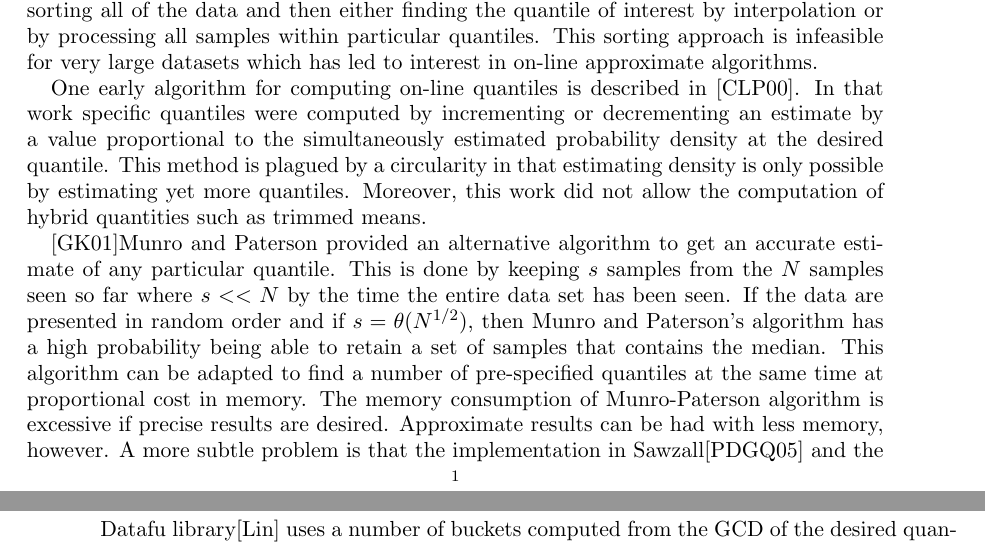
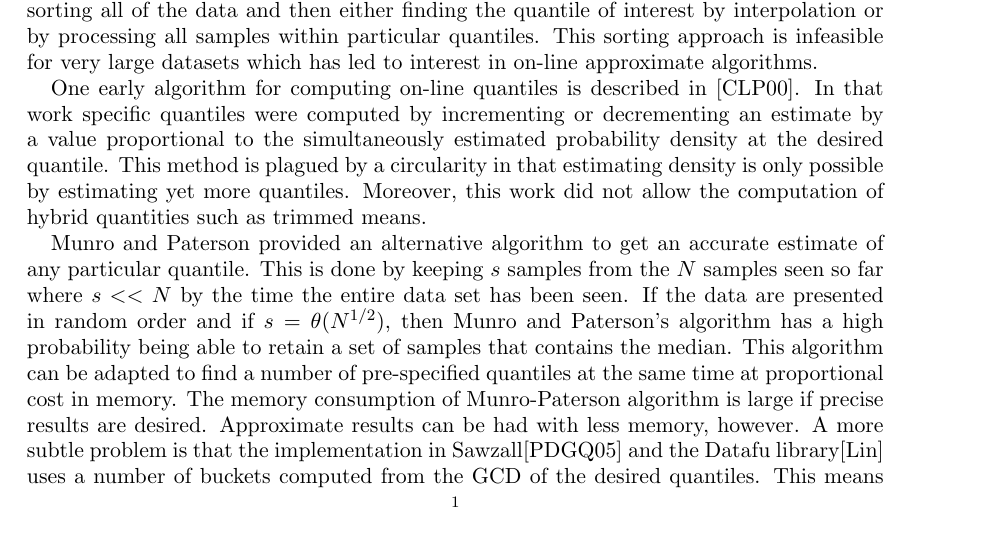
Before and after one commit to tdunning/t-digest, a LaTeX paper (docs/t-digest-paper/histo.tex): two parts of pages 1 and 2 of 15 before the commit and part of page 1 of 15 after it, the two joined at a grey line, cut so that both start at the same text. Compiled offline with pdfLaTeX.

Commit message:
Rearranged GK01 citation

```diff
--- a/docs/t-digest-paper/histo.tex
+++ b/docs/t-digest-paper/histo.tex
@@ -35,7 +35,9 @@ Given a sequence of numbers, it is often desirable to compute rank-based statist
 
 One early algorithm for computing on-line quantiles is described in \cite{Chen2000}.  In that work specific quantiles were computed by incrementing or decrementing an estimate by a value proportional to the simultaneously estimated probability density at the desired quantile.  This method is plagued by a circularity in that estimating density is only possible by estimating yet more quantiles.  Moreover, this work did not allow the computation of hybrid quantities such as trimmed means.
 
-\cite{Greenwald-space-efficient-online-quantiles}Munro and Paterson provided an alternative algorithm to get an accurate estimate of any particular quantile.  This is done by keeping $s$ samples from the $N$ samples seen so far where $s << N$ by the time the entire data set has been seen.  If the data are presented in random order and if $s = \theta(N^{1/2})$, then Munro and Paterson's algorithm has a high probability being able to retain a set of samples that contains the median.  This algorithm can be adapted to find a number of pre-specified quantiles at the same time at proportional cost in memory.  The memory consumption of Munro-Paterson algorithm is excessive if precise results are desired.  Approximate results can be had with less memory, however.  A more subtle problem is that the implementation in Sawzall\cite{sawzall} and the Datafu library\cite{datafu} uses a number of buckets computed from the GCD of the desired quantiles.  This means that if you want to compute the $99$-th, $99.9$-th and $99.99$-th percentiles, a thousand buckets are required.
+Munro and Paterson provided an alternative algorithm to get an accurate estimate of any particular quantile.  This is done by keeping $s$ samples from the $N$ samples seen so far where $s << N$ by the time the entire data set has been seen.  If the data are presented in random order and if $s = \theta(N^{1/2})$, then Munro and Paterson's algorithm has a high probability being able to retain a set of samples that contains the median.  This algorithm can be adapted to find a number of pre-specified quantiles at the same time at proportional cost in memory.  The memory consumption of Munro-Paterson algorithm is large if precise results are desired.  Approximate results can be had with less memory, however.  A more subtle problem is that the implementation in Sawzall\cite{sawzall} and the Datafu library\cite{datafu} uses a number of buckets computed from the GCD of the desired quantiles.  This means that if you want to compute the $99$-th, $99.9$-th and $99.99$-th percentiles, a thousand buckets are required.
+
+\cite{Greenwald-space-efficient-online-quantiles}
 
 An alternative approach is described in \cite{qdigest}.  In this work, incoming values are assumed to be integers of fixed size. Such integers can trivially be arranged in a perfectly balanced binary tree where the leaves correspond to the integers and the interior nodes correspond to bit-wise prefixes. This tree forms the basis of the data structure known as a Q-digest.  The idea behind a Q-digest is that in the uncompressed case, counts for various values are assigned to leaves of the tree.  To compress this tree, sub-trees are collapsed and counts from the leaves are aggregated into a single node representing the sub-tree such that the maximum count for any collapsed sub-tree is less than a threshold that is a small fraction of the total number of integers seen so far.  Any quantile can be computed by traversing the tree in left prefix order, adding up counts until the desired fraction of the total is reached.  At that point, count for the last sub-tree traversed can be used to interpolate to the desired quantile within a small and controllable error.  The error is bounded because the count for each collapsed sub-tree is bounded.
 
```
